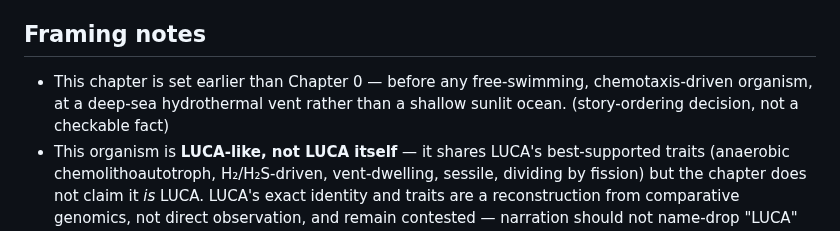
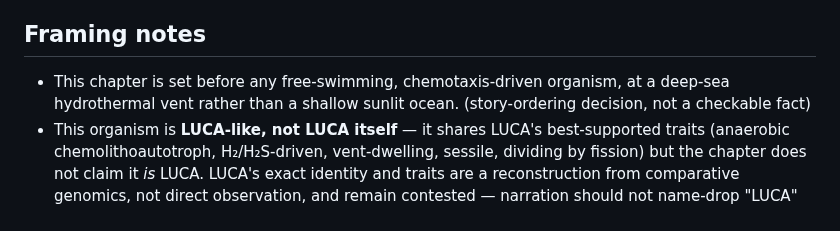
Before and after one commit to zhou-dong/alchemist-ai, a Markdown page: scripts/facts/ch-first-thing-alive.md, the part around the change. Rendered like a GitHub page.

```diff
--- a/scripts/facts/ch-first-thing-alive.md
+++ b/scripts/facts/ch-first-thing-alive.md
@@ -48,6 +48,6 @@
 
 ## Framing notes
 
-- This chapter is set earlier than Chapter 0 — before any free-swimming, chemotaxis-driven organism, at a deep-sea hydrothermal vent rather than a shallow sunlit ocean. (story-ordering decision, not a checkable fact)
+- This chapter is set before any free-swimming, chemotaxis-driven organism, at a deep-sea hydrothermal vent rather than a shallow sunlit ocean. (story-ordering decision, not a checkable fact)
 - This organism is **LUCA-like, not LUCA itself** — it shares LUCA's best-supported traits (anaerobic chemolithoautotroph, H₂/H₂S-driven, vent-dwelling, sessile, dividing by fission) but the chapter does not claim it *is* LUCA. LUCA's exact identity and traits are a reconstruction from comparative genomics, not direct observation, and remain contested — narration should not name-drop "LUCA" or assert this organism's timing relative to LUCA more precisely than the vague framing below.
 - Exact timing (how early after LUCA, or before it) is unresolved in the literature and should stay vague in narration ("very early," not a specific number of years) unless a firmer date is found.
```
